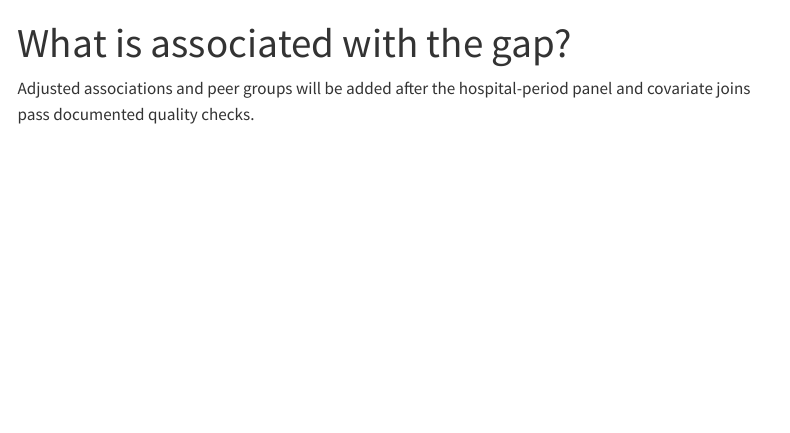
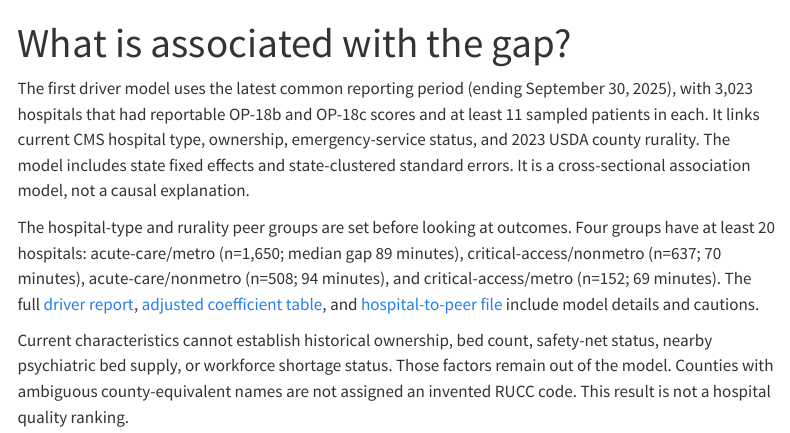
Before and after one commit to anandiganguli97/ed-mental-health-wait-times, a Quarto document (site/drivers.qmd): the page in a window 1100 px wide, from its top. Rendered offline with R 4.5, knitr and Pandoc in place of Quarto, with nearby package versions; menus at the side of the page are left out.

Commit message:
Update site/drivers.qmd with completed benchmark analysis

```diff
--- a/site/drivers.qmd
+++ b/site/drivers.qmd
@@ -2,4 +2,8 @@
 title: "What is associated with the gap?"
 ---
 
-Adjusted associations and peer groups will be added after the hospital-period panel and covariate joins pass documented quality checks.
+The first driver model uses the latest common reporting period (ending September 30, 2025), with 3,023 hospitals that had reportable OP-18b and OP-18c scores and at least 11 sampled patients in each. It links current CMS hospital type, ownership, emergency-service status, and 2023 USDA county rurality. The model includes state fixed effects and state-clustered standard errors. It is a cross-sectional association model, not a causal explanation.
+
+The hospital-type and rurality peer groups are set before looking at outcomes. Four groups have at least 20 hospitals: acute-care/metro (n=1,650; median gap 89 minutes), critical-access/nonmetro (n=637; 70 minutes), acute-care/nonmetro (n=508; 94 minutes), and critical-access/metro (n=152; 69 minutes). The full [driver report](../results/hospital_driver_analysis.md), [adjusted coefficient table](../results/hospital_driver_model_coefficients.csv), and [hospital-to-peer file](../results/hospital_peer_comparison.csv) include model details and cautions.
+
+Current characteristics cannot establish historical ownership, bed count, safety-net status, nearby psychiatric bed supply, or workforce shortage status. Those factors remain out of the model. Counties with ambiguous county-equivalent names are not assigned an invented RUCC code. This result is not a hospital quality ranking.
```
